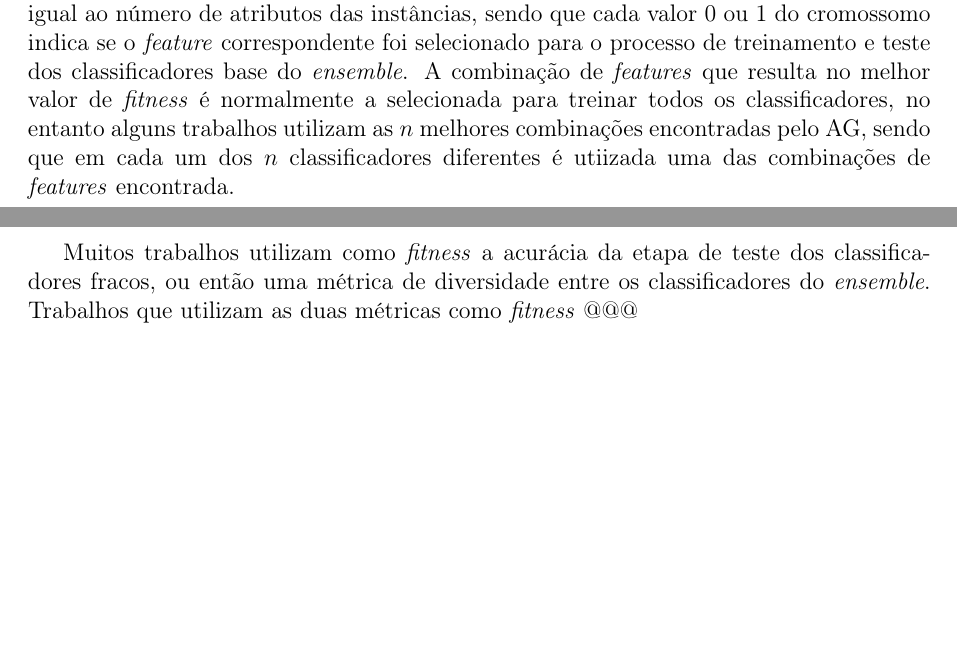
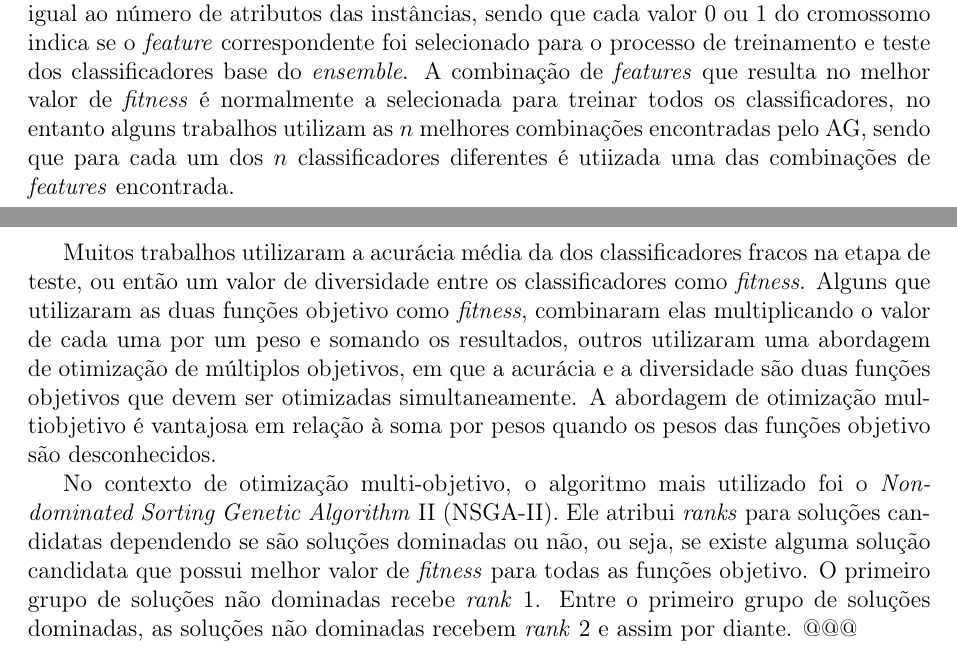
Before and after one commit to gustavotcustodio/ProjetoFapesp, a LaTeX document (principal.tex): two parts of pages 10 and 11 of 14, joined at a grey line, cut so that both start at the same text, the shorter picture padded with empty space. Compiled offline with pdfLaTeX.

Commit message:
Mais texto adicionado.

```diff
--- a/principal.tex
+++ b/principal.tex
@@ -196,31 +196,33 @@ As perguntas 1 e 3 contabilizam 1 ponto cada quando suas respostas estão contid
   \item[5] Os classificadores fracos que formam o \textit{ensemble} são listados (1 ponto). É descrito como os reultados dos classificadores fracos são combinados (1 ponto).
 \end{enumerate}
 
-% @@@ Quantos artigos sobraram e ligação com a próxima seção.
+% Quantos artigos sobraram e ligação com a próxima seção.
 No total @@@ trabalhos conseguiram 5 pontos ou mais e compuseram a síntese de resultados.
 
 \section{Síntese de Resultados} \label{sec:sintese_de_resultados}
 
 A análise completa realizada nos @@@ trabalhos restantes encontrou algoritmos frequentemente utilizados para tarefas específicas na construção de \textit{ensembles}.
 
-% @@@ Quantos trabalhos usaram algoritmos genéticos, fitness
+% Quantos trabalhos usaram algoritmos genéticos, fitness
 A maioria dos algoritmos evolutivos utilizados para otimização de \textit{ensembles} foram Algoritmos Genéticos (AGs) comuns, ou então uma variação deles. Esses trabalhos buscaram utilizar AGs para otimizar tanto a acurácia quanto a diversidade dos \textit{ensembles} de classificadores. Na maioria desses trabalhos, os AGs têm a função de seleção de \textit{features}, isto é, selecionar quais atributos da base de dados serão utilizados para treinamento e teste dos classificadores.
 
-% @@@ Seleção de features
-No contexto de seleção de \textit{features}, os cromossomos dos AGs possuem comprimento igual ao número de atributos das instâncias, sendo que cada valor 0 ou 1 do cromossomo indica se o \textit{feature} correspondente foi selecionado para o processo de treinamento e teste dos classificadores base do \textit{ensemble}. A combinação de \textit{features} que resulta no melhor valor de \textit{fitness} é normalmente a selecionada para treinar todos os classificadores, no entanto alguns trabalhos utilizam as $n$ melhores combinações encontradas pelo AG, sendo que em cada um dos $n$ classificadores diferentes é utiizada uma das combinações de \textit{features} encontrada.
+% Seleção de features
+No contexto de seleção de \textit{features}, os cromossomos dos AGs possuem comprimento igual ao número de atributos das instâncias, sendo que cada valor 0 ou 1 do cromossomo indica se o \textit{feature} correspondente foi selecionado para o processo de treinamento e teste dos classificadores base do \textit{ensemble}. A combinação de \textit{features} que resulta no melhor valor de \textit{fitness} é normalmente a selecionada para treinar todos os classificadores, no entanto alguns trabalhos utilizam as $n$ melhores combinações encontradas pelo AG, sendo que para cada um dos $n$ classificadores diferentes é utiizada uma das combinações de \textit{features} encontrada.
 
-% @@@ Mais sobre outras tasks
+% Algoritmos genéticos multi-objetivo acurácia vs diversidade
+Muitos trabalhos utilizaram a acurácia média da dos classificadores fracos na etapa de teste, ou então um valor de diversidade entre os classificadores como \textit{fitness}. Alguns que utilizaram as duas funções objetivo como \textit{fitness}, combinaram elas multiplicando o valor de cada uma por um peso e somando os resultados, outros utilizaram uma abordagem de otimização de múltiplos objetivos, em que a acurácia e a diversidade são duas funções objetivos que devem ser otimizadas simultaneamente. A abordagem de otimização multiobjetivo é vantajosa em relação à soma por pesos quando os pesos das funções objetivo são desconhecidos.
 
-% @@@ Algoritmos genéticos multi-objetivo acurácia vs diversidade
-Muitos trabalhos utilizam como \textit{fitness} a acurácia da etapa de teste dos classificadores fracos, ou então uma métrica de diversidade entre os classificadores do \textit{ensemble}. Trabalhos que utilizam as duas métricas como \textit{fitness} @@@
+No contexto de otimização multi-objetivo, o algoritmo mais utilizado foi o \textit{Non-dominated Sorting Genetic Algorithm} II (NSGA-II). Ele atribui \textit{ranks} para soluções candidatas dependendo se são soluções dominadas ou não, ou seja, se existe alguma solução candidata que possui melhor valor de \textit{fitness} para todas as funções objetivo. O primeiro grupo de soluções não dominadas recebe \textit{rank} 1. Entre o primeiro grupo de soluções dominadas, as soluções não dominadas recebem \textit{rank} 2 e assim por diante. @@@
 
-% @@@ Clustering usado para separar itens em diferentes grupos e criar classificadores especializados.
+% Clustering usado para separar itens em diferentes grupos e criar classificadores especializados.
+
+% Mais sobre outras tasks
 
 \chapter{Proposta}
 
-% @@@ Análise e fraquezas.
+% Análise e fraquezas.
 
-% @@@ Proposta focada em melhorar as falhas dos trabalhos revisados.
+% Proposta focada em melhorar as falhas dos trabalhos revisados.
 
 
 \chapter{Auxílios Anteriores}
```
Also changed, not shown: principal.pdf, principal.tex (4 more changed lines), 5 other files.
